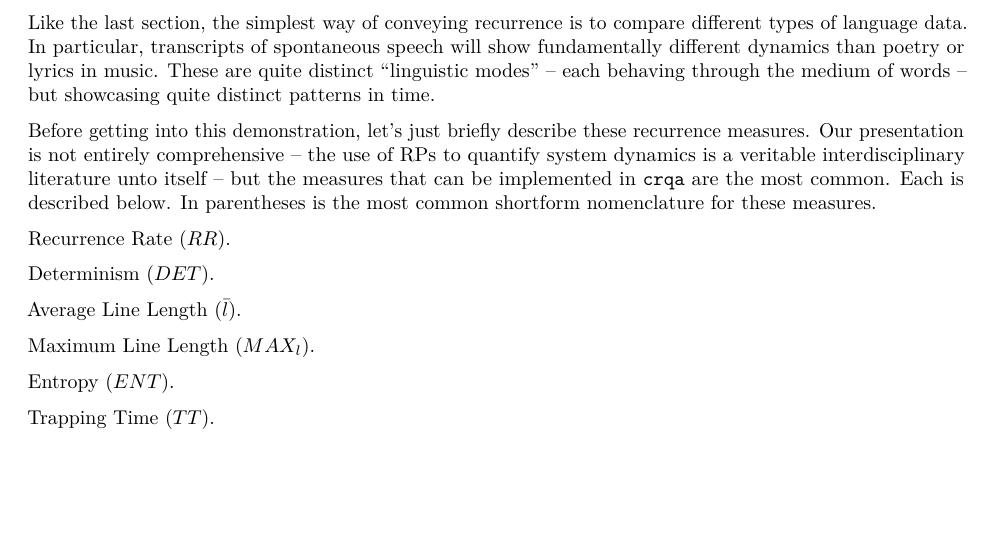
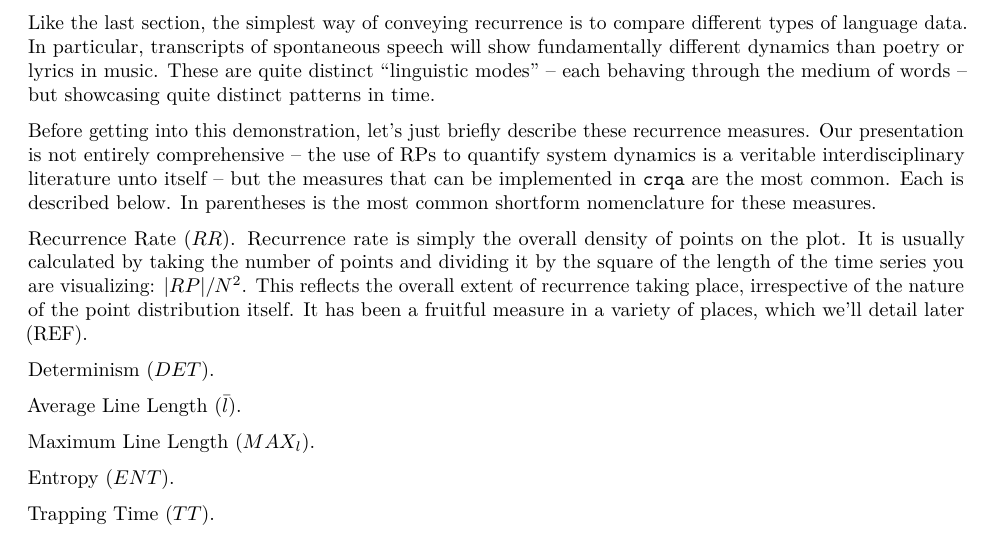
Before and after one commit to racdale/text-in-time, an R Markdown document (2.Rmd): part of the page, cut so that both start at the same text, the shorter picture padded with empty space. The pictures show the output file 2.pdf that the author committed with the source.

Commit message:
Update 2.Rmd

```diff
--- a/2.Rmd
+++ b/2.Rmd
@@ -18,7 +18,7 @@ Like the last section, the simplest way of conveying recurrence is to compare di
 
 Before getting into this demonstration, let's just briefly describe these recurrence measures. Our presentation is not entirely comprehensive -- the use of RPs to quantify system dynamics is a veritable interdisciplinary literature unto itself -- but the measures that can be implemented in `crqa` are the most common. Each is described below. In parentheses is the most common shortform nomenclature for these measures.
 
-Recurrence Rate ($RR$).
+Recurrence Rate ($RR$). Recurrence rate is simply the overall density of points on the plot. It is usually calculated by taking the number of points and dividing it by the square of the length of the time series you are visualizing: $|RP|/N^2$. This reflects the overall extent of recurrence taking place, irrespective of the nature of the point distribution itself. It has been a fruitful measure in a variety of places, which we'll detail later (REF).
 
 Determinism ($DET$).
 
```
Also changed, not shown: 2.pdf.
